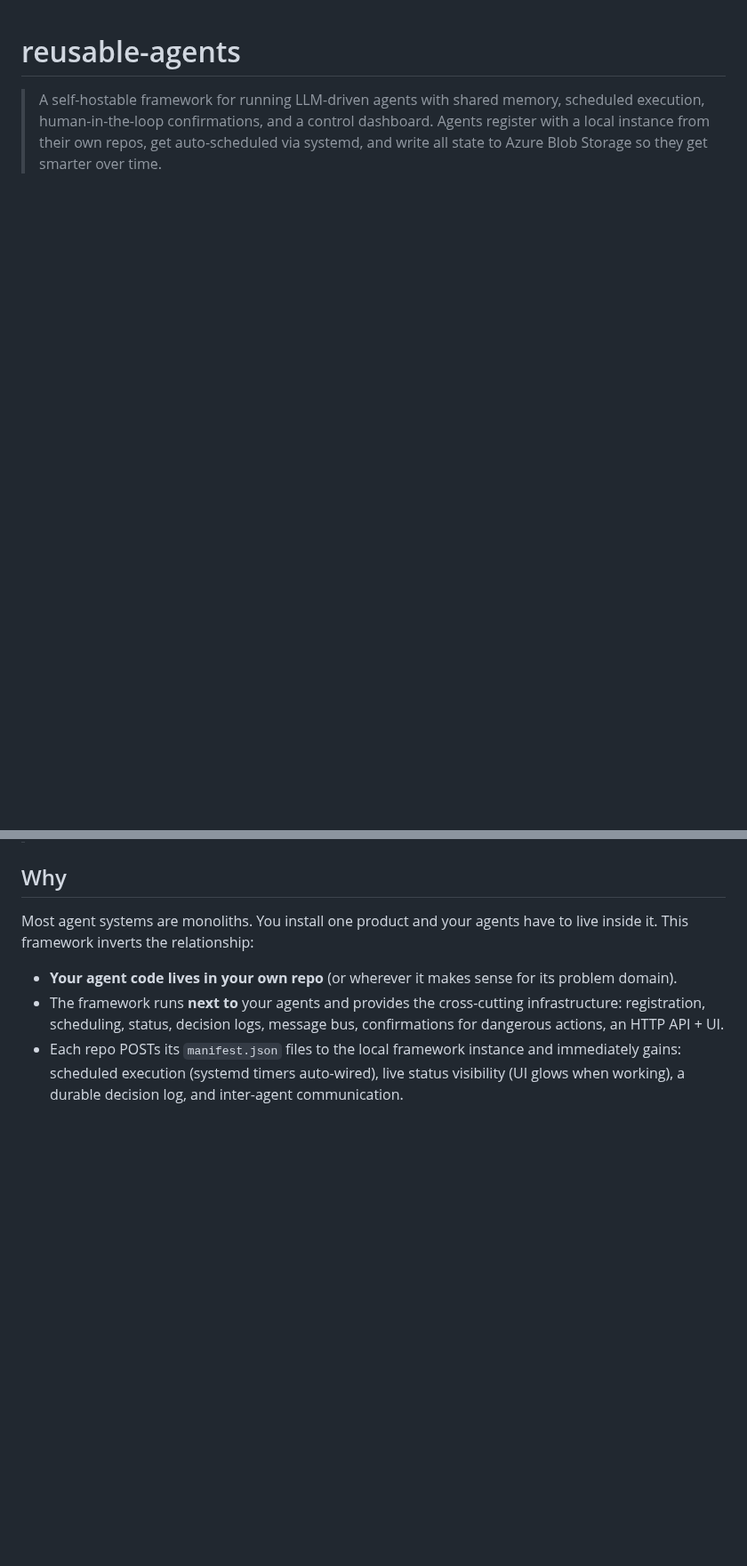
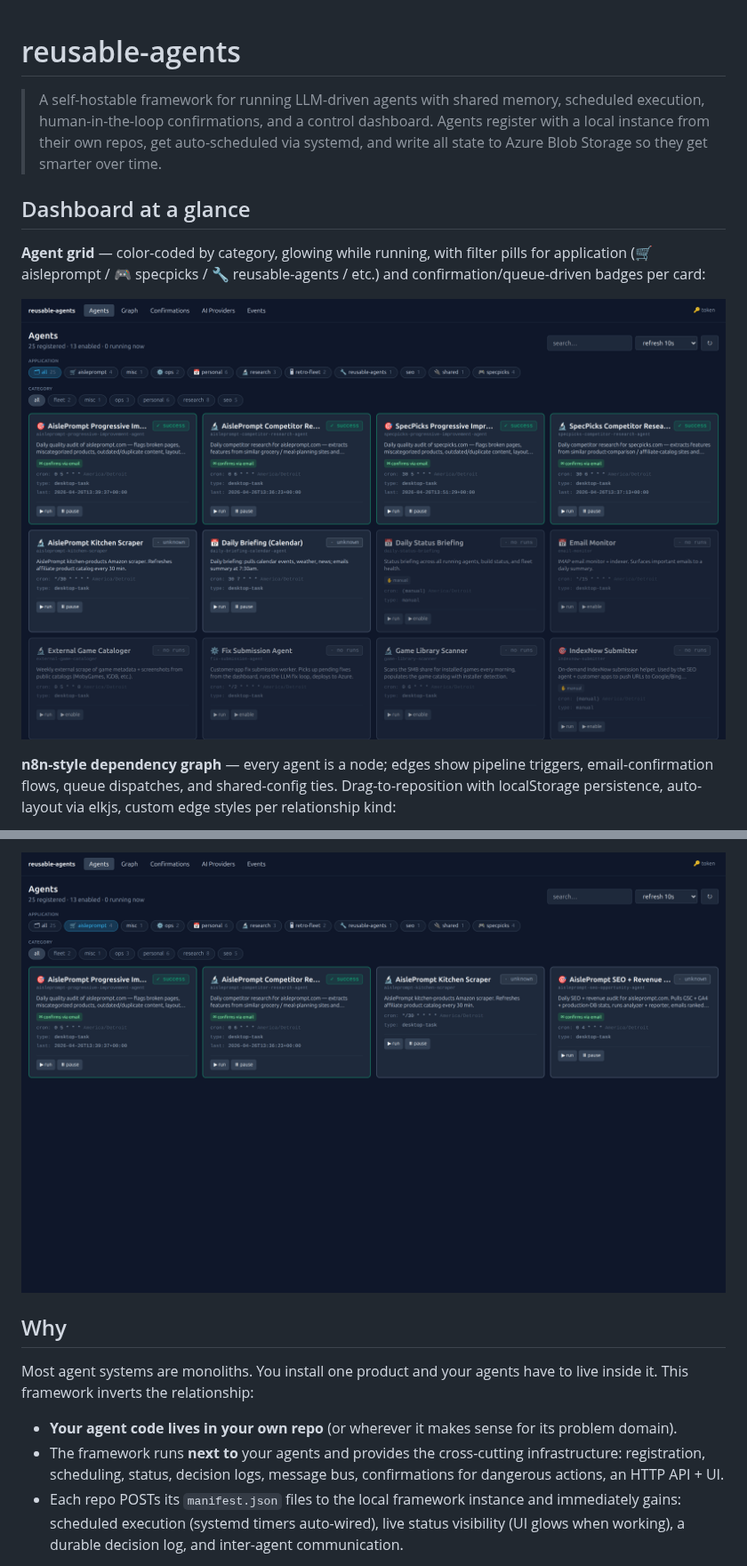
Before and after one commit to voidsstr/reusable-agents, a Markdown page: README.md, 2 parts joined by grey strips. Shown at 89% size. GitHub-like rendering; pictures changed too: docs/screenshots/agent-grid-filtered.png (added), docs/screenshots/agent-grid.png (added); blank space fills up the shorter version.

```diff
--- a/README.md
+++ b/README.md
@@ -5,3 +5,18 @@
 > control dashboard. Agents register with a local instance from their
 > own repos, get auto-scheduled via systemd, and write all state to
 > Azure Blob Storage so they get smarter over time.
+
+## Dashboard at a glance
+
+**Agent grid** — color-coded by category, glowing while running, with
+filter pills for application (🛒 aisleprompt / 🎮 specpicks /
+🔧 reusable-agents / etc.) and confirmation/queue-driven badges per
+card:
+
+![Agent grid](docs/screenshots/agent-grid.png)
+
+**n8n-style dependency graph** — every agent is a node; edges show
+pipeline triggers, email-confirmation flows, queue dispatches, and
+shared-config ties. Drag-to-reposition with localStorage persistence,
+auto-layout via elkjs, custom edge styles per relationship kind:
+
@@ -8,3 +38,6 @@
+![Application filter](docs/screenshots/agent-grid-filtered.png)
+
+
 
 ## Why
 
```
Also changed, not shown: other parts of README.md (+15 -0 lines), docs/screenshots/agent-detail-goals.png (added), docs/screenshots/agent-detail-overview.png (added), docs/screenshots/dependency-graph-side-panel.png (added), docs/screenshots/dependency-graph.png (added), 1 other file.
